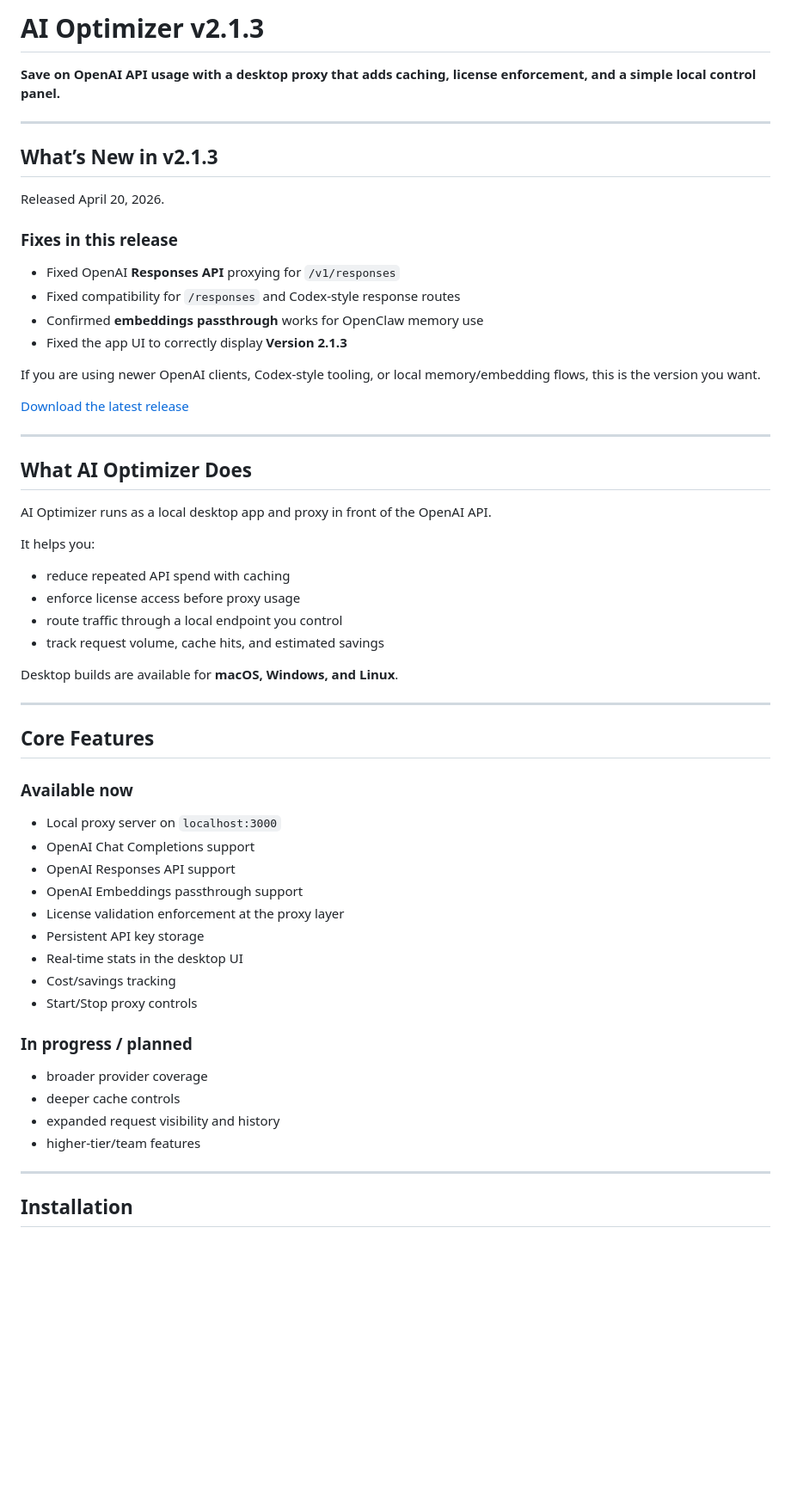
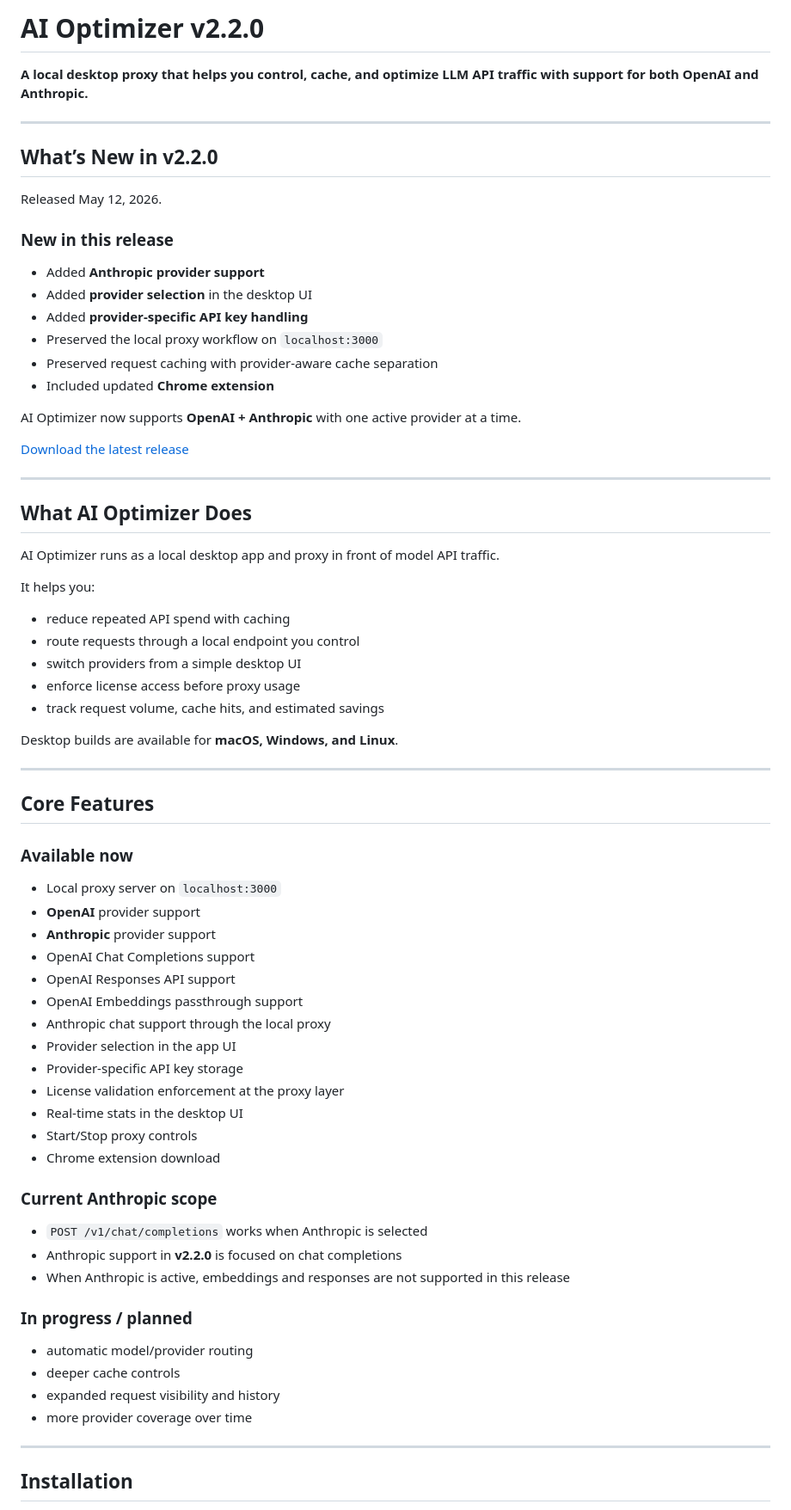
Before and after one commit to adamday75/ai-optimizer-app, a Markdown page: README.md, the part around one of its changes. Shown at 86% size. GitHub-like rendering; blank space fills up the shorter version.

Commit message:
Update README for 2.2.0 Anthropic release

```diff
--- a/README.md
+++ b/README.md
@@ -1,20 +1,22 @@
-# AI Optimizer v2.1.3
+# AI Optimizer v2.2.0
 
-**Save on OpenAI API usage with a desktop proxy that adds caching, license enforcement, and a simple local control panel.**
+**A local desktop proxy that helps you control, cache, and optimize LLM API traffic with support for both OpenAI and Anthropic.**
 
 ---
 
-## What’s New in v2.1.3
+## What’s New in v2.2.0
 
-Released April 20, 2026.
+Released May 12, 2026.
 
-### Fixes in this release
-- Fixed OpenAI **Responses API** proxying for `/v1/responses`
-- Fixed compatibility for `/responses` and Codex-style response routes
-- Confirmed **embeddings passthrough** works for OpenClaw memory use
-- Fixed the app UI to correctly display **Version 2.1.3**
+### New in this release
+- Added **Anthropic provider support**
+- Added **provider selection** in the desktop UI
+- Added **provider-specific API key handling**
+- Preserved the local proxy workflow on `localhost:3000`
+- Preserved request caching with provider-aware cache separation
+- Included updated **Chrome extension**
 
-If you are using newer OpenAI clients, Codex-style tooling, or local memory/embedding flows, this is the version you want.
+AI Optimizer now supports **OpenAI + Anthropic** with one active provider at a time.
 
 [Download the latest release](https://github.com/adamday75/ai-optimizer-app/releases/latest)
 
@@ -22,12 +24,13 @@ If you are using newer OpenAI clients, Codex-style tooling, or local memory/embe
 
 ## What AI Optimizer Does
 
-AI Optimizer runs as a local desktop app and proxy in front of the OpenAI API.
+AI Optimizer runs as a local desktop app and proxy in front of model API traffic.
 
 It helps you:
 - reduce repeated API spend with caching
+- route requests through a local endpoint you control
+- switch providers from a simple desktop UI
 - enforce license access before proxy usage
-- route traffic through a local endpoint you control
 - track request volume, cache hits, and estimated savings
 
 Desktop builds are available for **macOS, Windows, and Linux**.
@@ -38,20 +41,29 @@ Desktop builds are available for **macOS, Windows, and Linux**.
 
 ### Available now
 - Local proxy server on `localhost:3000`
+- **OpenAI** provider support
+- **Anthropic** provider support
 - OpenAI Chat Completions support
 - OpenAI Responses API support
 - OpenAI Embeddings passthrough support
+- Anthropic chat support through the local proxy
+- Provider selection in the app UI
+- Provider-specific API key storage
 - License validation enforcement at the proxy layer
-- Persistent API key storage
 - Real-time stats in the desktop UI
-- Cost/savings tracking
 - Start/Stop proxy controls
+- Chrome extension download
+
+### Current Anthropic scope
+- `POST /v1/chat/completions` works when Anthropic is selected
+- Anthropic support in **v2.2.0** is focused on chat completions
+- When Anthropic is active, embeddings and responses are not supported in this release
 
 ### In progress / planned
-- broader provider coverage
+- automatic model/provider routing
 - deeper cache controls
 - expanded request visibility and history
-- higher-tier/team features
+- more provider coverage over time
 
 ---
 
```
Also changed, not shown: other parts of README.md (+62 -30 lines).
